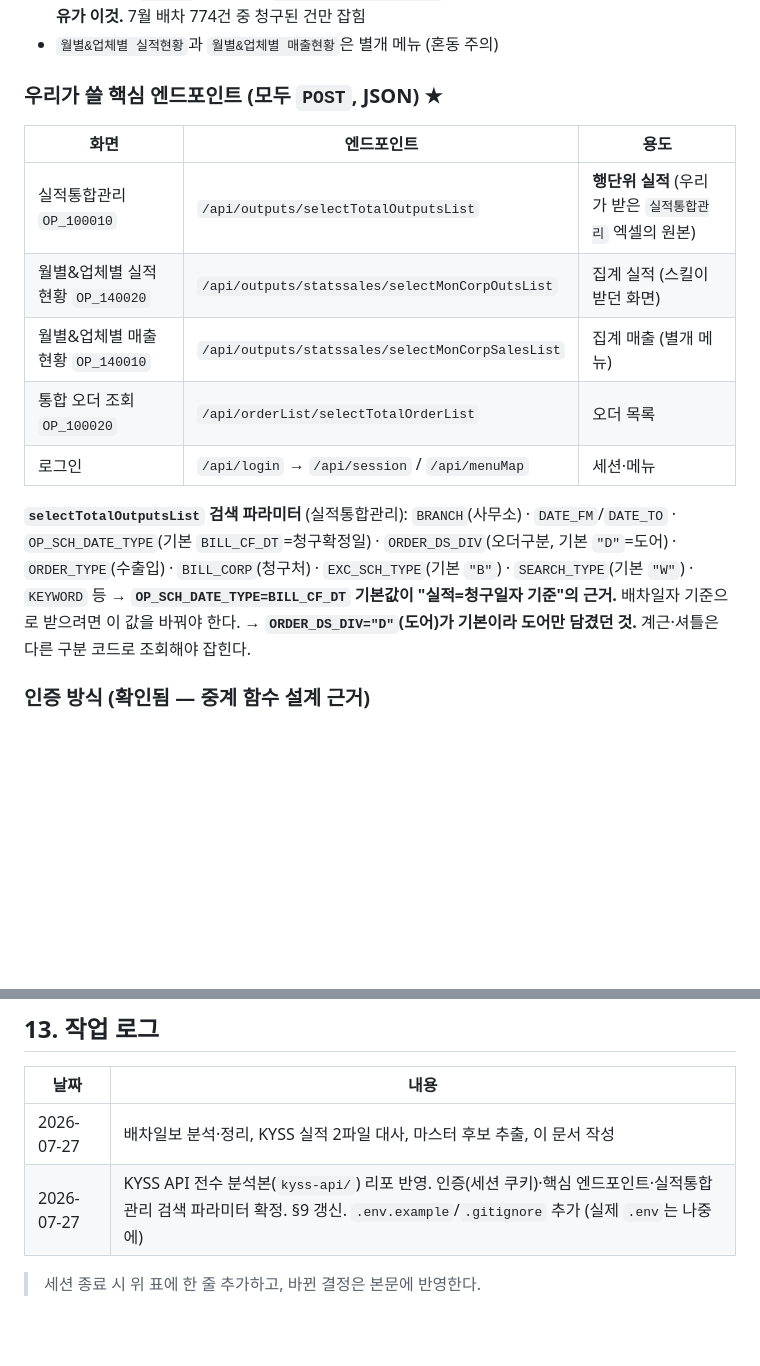
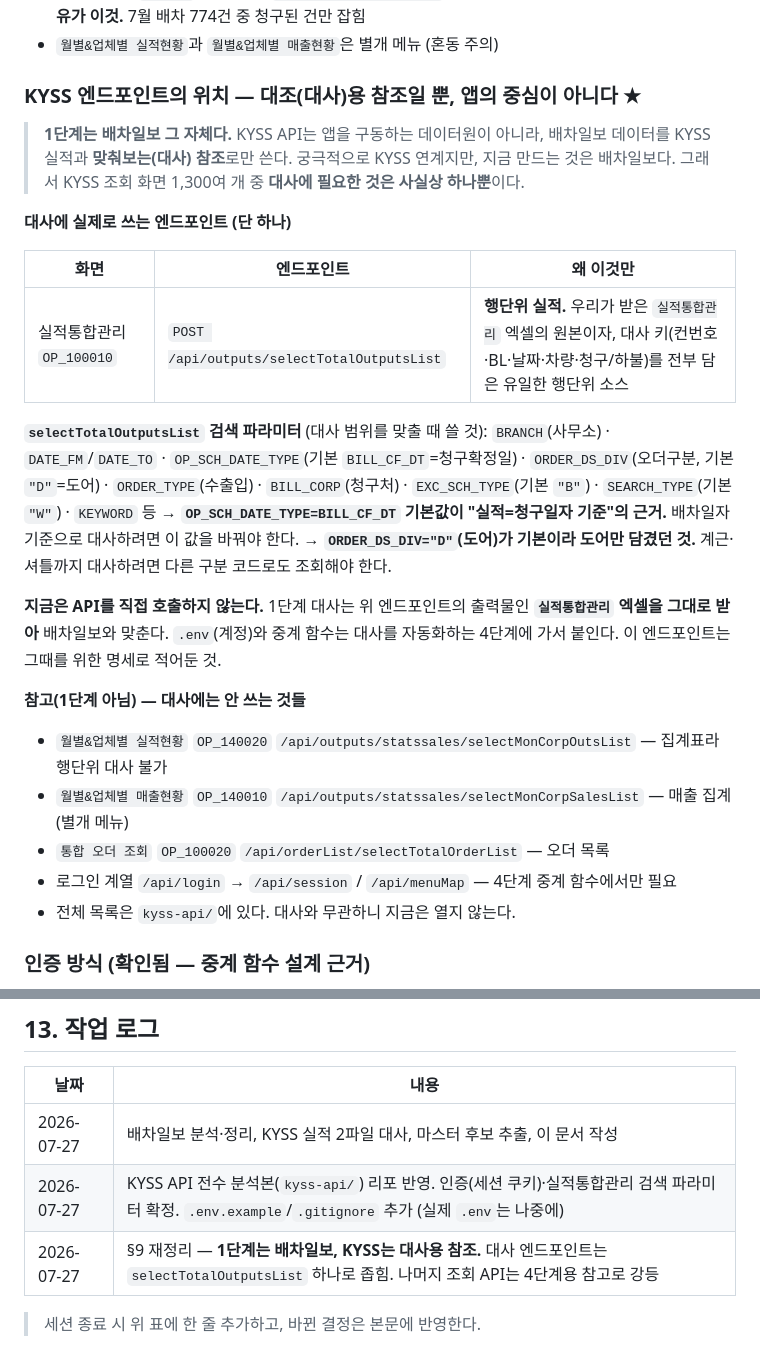
Before and after one commit to legendan2000000-crypto/-, a Markdown page: CONTEXT.md, 2 parts joined by grey strips. GitHub-like rendering; blank space fills up the shorter version.

Commit message:
CONTEXT §9 재정리 — 1단계는 배차일보, KYSS는 대사용 참조
- KYSS 엔드포인트를 앱 중심처럼 나열했던 표를 대사(대조) 전용으로 축소
- 대사에 실제로 쓰는 것은 실적통합관리 selectTotalOutputsList 하나
- 월별 실적/매출 현황, 통합오더, 로그인 계열은 4단계용 참고로 강등
- 1단계 대사는 API 직접 호출 없이 실적통합관리 엑셀로 수행함을 명시

Co-Authored-By: Claude Opus 4.8 <noreply@anthropic.com>
Claude-Session: https://claude.ai/code/session_01DgDW9VMLpRBQ4yD4pTZrXv

```diff
--- a/CONTEXT.md
+++ b/CONTEXT.md
@@ -407,22 +407,36 @@ Claude API 2차 (상하차지·화주·비고 등)      ← 흐물흐물한 것
   → **7월 실적이 35건뿐인 이유가 이것.** 7월 배차 774건 중 청구된 건만 잡힘
 - `월별&업체별 실적현황`과 `월별&업체별 매출현황`은 별개 메뉴 (혼동 주의)
 
-### 우리가 쓸 핵심 엔드포인트 (모두 `POST`, JSON) ★
+### KYSS 엔드포인트의 위치 — **대조(대사)용 참조일 뿐, 앱의 중심이 아니다** ★
 
-| 화면 | 엔드포인트 | 용도 |
+> **1단계는 배차일보 그 자체다.** KYSS API는 앱을 구동하는 데이터원이 아니라,
+> 배차일보 데이터를 KYSS 실적과 **맞춰보는(대사) 참조**로만 쓴다.
+> 궁극적으로 KYSS 연계지만, 지금 만드는 것은 배차일보다.
+> 그래서 KYSS 조회 화면 1,300여 개 중 **대사에 필요한 것은 사실상 하나뿐**이다.
+
+**대사에 실제로 쓰는 엔드포인트 (단 하나)**
+
+| 화면 | 엔드포인트 | 왜 이것만 |
 |---|---|---|
-| 실적통합관리 `OP_100010` | `/api/outputs/selectTotalOutputsList` | **행단위 실적** (우리가 받은 `실적통합관리` 엑셀의 원본) |
-| 월별&업체별 실적현황 `OP_140020` | `/api/outputs/statssales/selectMonCorpOutsList` | 집계 실적 (스킬이 받던 화면) |
-| 월별&업체별 매출현황 `OP_140010` | `/api/outputs/statssales/selectMonCorpSalesList` | 집계 매출 (별개 메뉴) |
-| 통합 오더 조회 `OP_100020` | `/api/orderList/selectTotalOrderList` | 오더 목록 |
-| 로그인 | `/api/login` → `/api/session` / `/api/menuMap` | 세션·메뉴 |
+| 실적통합관리 `OP_100010` | `POST /api/outputs/selectTotalOutputsList` | **행단위 실적.** 우리가 받은 `실적통합관리` 엑셀의 원본이자, 대사 키(컨번호·BL·날짜·차량·청구/하불)를 전부 담은 유일한 행단위 소스 |
 
-**`selectTotalOutputsList` 검색 파라미터** (실적통합관리):
+**`selectTotalOutputsList` 검색 파라미터** (대사 범위를 맞출 때 쓸 것):
 `BRANCH`(사무소) · `DATE_FM`/`DATE_TO` · `OP_SCH_DATE_TYPE`(기본 `BILL_CF_DT`=청구확정일) ·
 `ORDER_DS_DIV`(오더구분, 기본 `"D"`=도어) · `ORDER_TYPE`(수출입) · `BILL_CORP`(청구처) ·
 `EXC_SCH_TYPE`(기본 `"B"`) · `SEARCH_TYPE`(기본 `"W"`) · `KEYWORD` 등
-→ **`OP_SCH_DATE_TYPE=BILL_CF_DT` 기본값이 "실적=청구일자 기준"의 근거.** 배차일자 기준으로 받으려면 이 값을 바꿔야 한다.
-→ **`ORDER_DS_DIV="D"`(도어)가 기본이라 도어만 담겼던 것.** 계근·셔틀은 다른 구분 코드로 조회해야 잡힌다.
+→ **`OP_SCH_DATE_TYPE=BILL_CF_DT` 기본값이 "실적=청구일자 기준"의 근거.** 배차일자 기준으로 대사하려면 이 값을 바꿔야 한다.
+→ **`ORDER_DS_DIV="D"`(도어)가 기본이라 도어만 담겼던 것.** 계근·셔틀까지 대사하려면 다른 구분 코드로도 조회해야 한다.
+
+**지금은 API를 직접 호출하지 않는다.** 1단계 대사는 위 엔드포인트의 출력물인
+**`실적통합관리` 엑셀을 그대로 받아** 배차일보와 맞춘다. `.env`(계정)와 중계 함수는
+대사를 자동화하는 4단계에 가서 붙인다. 이 엔드포인트는 그때를 위한 명세로 적어둔 것.
+
+**참고(1단계 아님) — 대사에는 안 쓰는 것들**
+- `월별&업체별 실적현황` `OP_140020` `/api/outputs/statssales/selectMonCorpOutsList` — 집계표라 행단위 대사 불가
+- `월별&업체별 매출현황` `OP_140010` `/api/outputs/statssales/selectMonCorpSalesList` — 매출 집계(별개 메뉴)
+- `통합 오더 조회` `OP_100020` `/api/orderList/selectTotalOrderList` — 오더 목록
+- 로그인 계열 `/api/login` → `/api/session` / `/api/menuMap` — 4단계 중계 함수에서만 필요
+- 전체 목록은 `kyss-api/`에 있다. 대사와 무관하니 지금은 열지 않는다.
 
 ### 인증 방식 (확인됨 — 중계 함수 설계 근거)
 
@@ -511,6 +525,7 @@ data/  (엑셀은 gitignore, 별도 관리)
 | 날짜 | 내용 |
 |---|---|
 | 2026-07-27 | 배차일보 분석·정리, KYSS 실적 2파일 대사, 마스터 후보 추출, 이 문서 작성 |
-| 2026-07-27 | KYSS API 전수 분석본(`kyss-api/`) 리포 반영. 인증(세션 쿠키)·핵심 엔드포인트·실적통합관리 검색 파라미터 확정. §9 갱신. `.env.example`/`.gitignore` 추가 (실제 `.env`는 나중에) |
+| 2026-07-27 | KYSS API 전수 분석본(`kyss-api/`) 리포 반영. 인증(세션 쿠키)·실적통합관리 검색 파라미터 확정. `.env.example`/`.gitignore` 추가 (실제 `.env`는 나중에) |
+| 2026-07-27 | §9 재정리 — **1단계는 배차일보, KYSS는 대사용 참조.** 대사 엔드포인트는 `selectTotalOutputsList` 하나로 좁힘. 나머지 조회 API는 4단계용 참고로 강등 |
 
 > 세션 종료 시 위 표에 한 줄 추가하고, 바뀐 결정은 본문에 반영한다.
```
